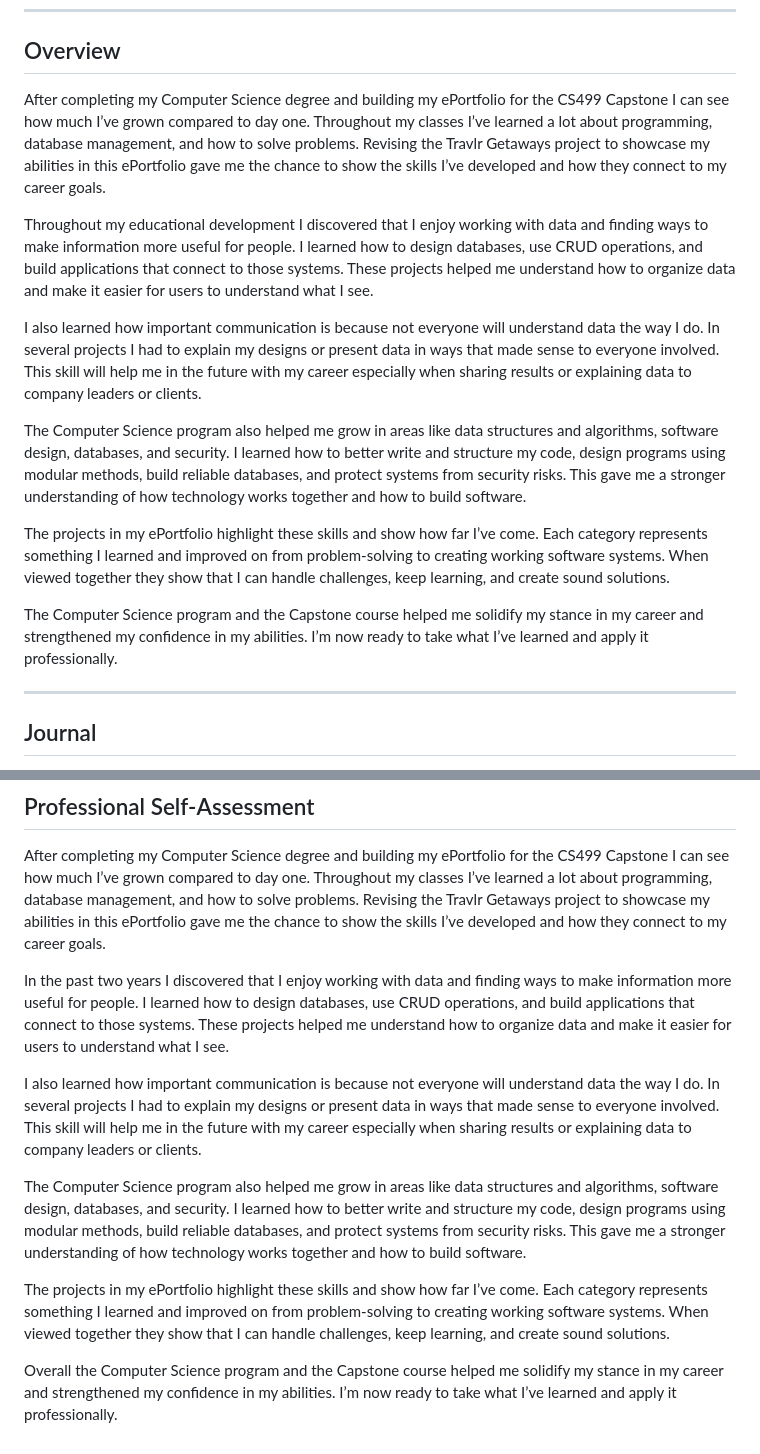
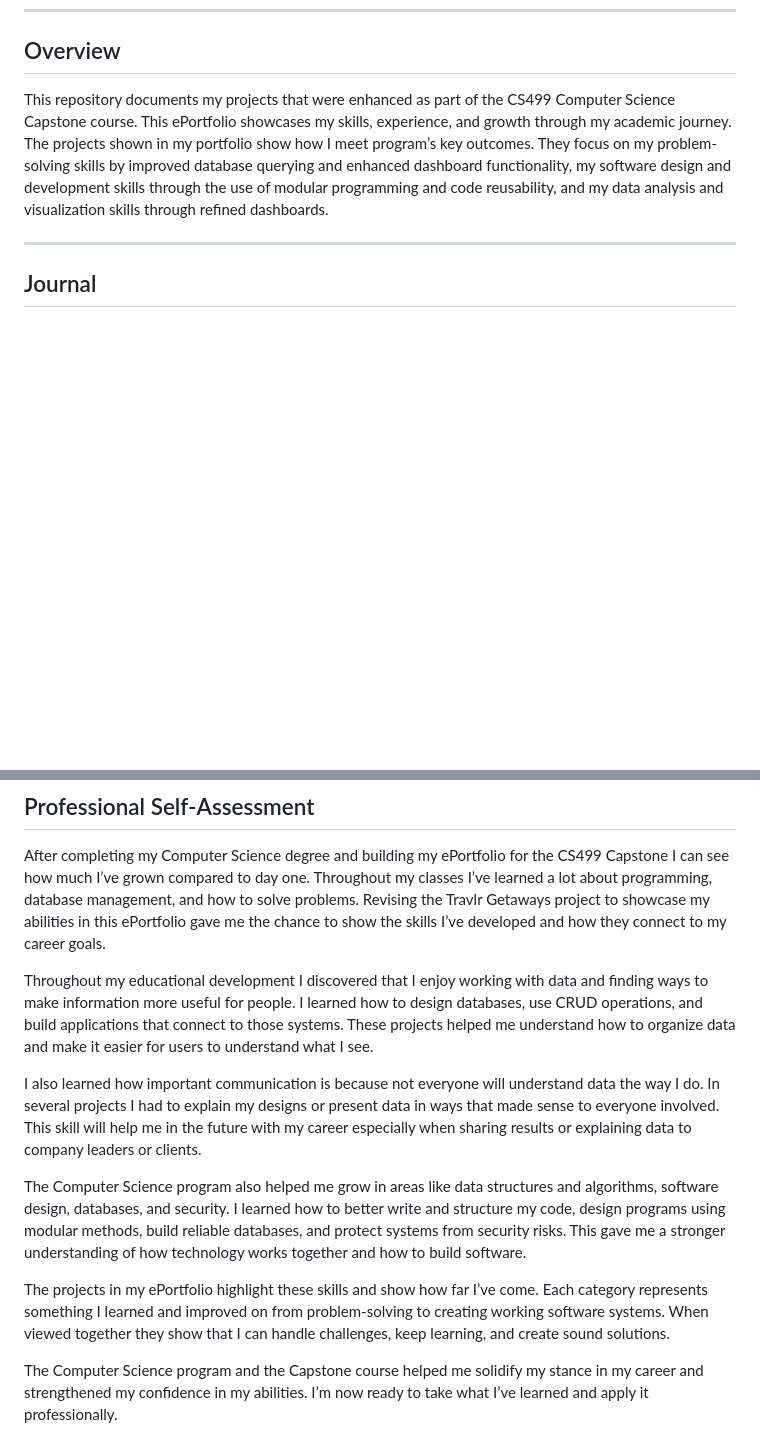
Before and after one commit to mkloc2020/CS499-ePortfolio, a Markdown page: README.md, 2 parts joined by grey strips. Rendered like a GitHub page; blank space fills up the shorter version.

```diff
--- a/README.md
+++ b/README.md
@@ -8,18 +8,7 @@
 
 ## Overview
 
-After completing my Computer Science degree and building my ePortfolio for the CS499 Capstone I can see how much I’ve grown compared to day one. Throughout my classes I’ve learned a lot about programming, database management, and how to solve problems. Revising the Travlr Getaways project to showcase my abilities in this ePortfolio gave me the chance to show the skills I’ve developed and how they connect to my career goals.
-
-Throughout my educational development I discovered that I enjoy working with data and finding ways to make information more useful for people. I learned how to design databases, use CRUD operations, and build applications that connect to those systems. These projects helped me understand how to organize data and make it easier for users to understand what I see.
-
-I also learned how important communication is because not everyone will understand data the way I do. In several projects I had to explain my designs or present data in ways that made sense to everyone involved. This skill will help me in the future with my career especially when sharing results or explaining data to company leaders or clients.
-
-The Computer Science program also helped me grow in areas like data structures and algorithms, software design, databases, and security. I learned how to better write and structure my code, design programs using modular methods, build reliable databases, and protect systems from security risks. This gave me a stronger understanding of how technology works together and how to build software.
-
-The projects in my ePortfolio highlight these skills and show how far I’ve come. Each category represents something I learned and improved on from problem-solving to creating working software systems. When viewed together they show that I can handle challenges, keep learning, and create sound solutions.
-
-The Computer Science program and the Capstone course helped me solidify my stance in my career and strengthened my confidence in my abilities. I’m now ready to take what I’ve learned and apply it professionally.
-
+This repository documents my projects that were enhanced as part of the CS499 Computer Science Capstone course. This ePortfolio showcases my skills, experience, and growth through my academic journey. The projects shown in my portfolio show how I meet program’s key outcomes. They focus on my problem-solving skills by improved database querying and enhanced dashboard functionality, my software design and development skills through the use of modular programming and code reusability, and my data analysis and visualization skills through refined dashboards.
 
 ---
 
@@ -66,7 +55,7 @@ For Category Three I improved travler.js which defines how trip data is stored i
 
 After completing my Computer Science degree and building my ePortfolio for the CS499 Capstone I can see how much I’ve grown compared to day one. Throughout my classes I’ve learned a lot about programming, database management, and how to solve problems. Revising the Travlr Getaways project to showcase my abilities in this ePortfolio gave me the chance to show the skills I’ve developed and how they connect to my career goals.
 
-In the past two years I discovered that I enjoy working with data and finding ways to make information more useful for people. I learned how to design databases, use CRUD operations, and build applications that connect to those systems. These projects helped me understand how to organize data and make it easier for users to understand what I see.
+Throughout my educational development I discovered that I enjoy working with data and finding ways to make information more useful for people. I learned how to design databases, use CRUD operations, and build applications that connect to those systems. These projects helped me understand how to organize data and make it easier for users to understand what I see.
 
 I also learned how important communication is because not everyone will understand data the way I do. In several projects I had to explain my designs or present data in ways that made sense to everyone involved. This skill will help me in the future with my career especially when sharing results or explaining data to company leaders or clients.
 
@@ -74,4 +63,4 @@ The Computer Science program also helped me grow in areas like data structures a
 
 The projects in my ePortfolio highlight these skills and show how far I’ve come. Each category represents something I learned and improved on from problem-solving to creating working software systems. When viewed together they show that I can handle challenges, keep learning, and create sound solutions.
 
-Overall the Computer Science program and the Capstone course helped me solidify my stance in my career and strengthened my confidence in my abilities. I’m now ready to take what I’ve learned and apply it professionally.
+The Computer Science program and the Capstone course helped me solidify my stance in my career and strengthened my confidence in my abilities. I’m now ready to take what I’ve learned and apply it professionally.
```
